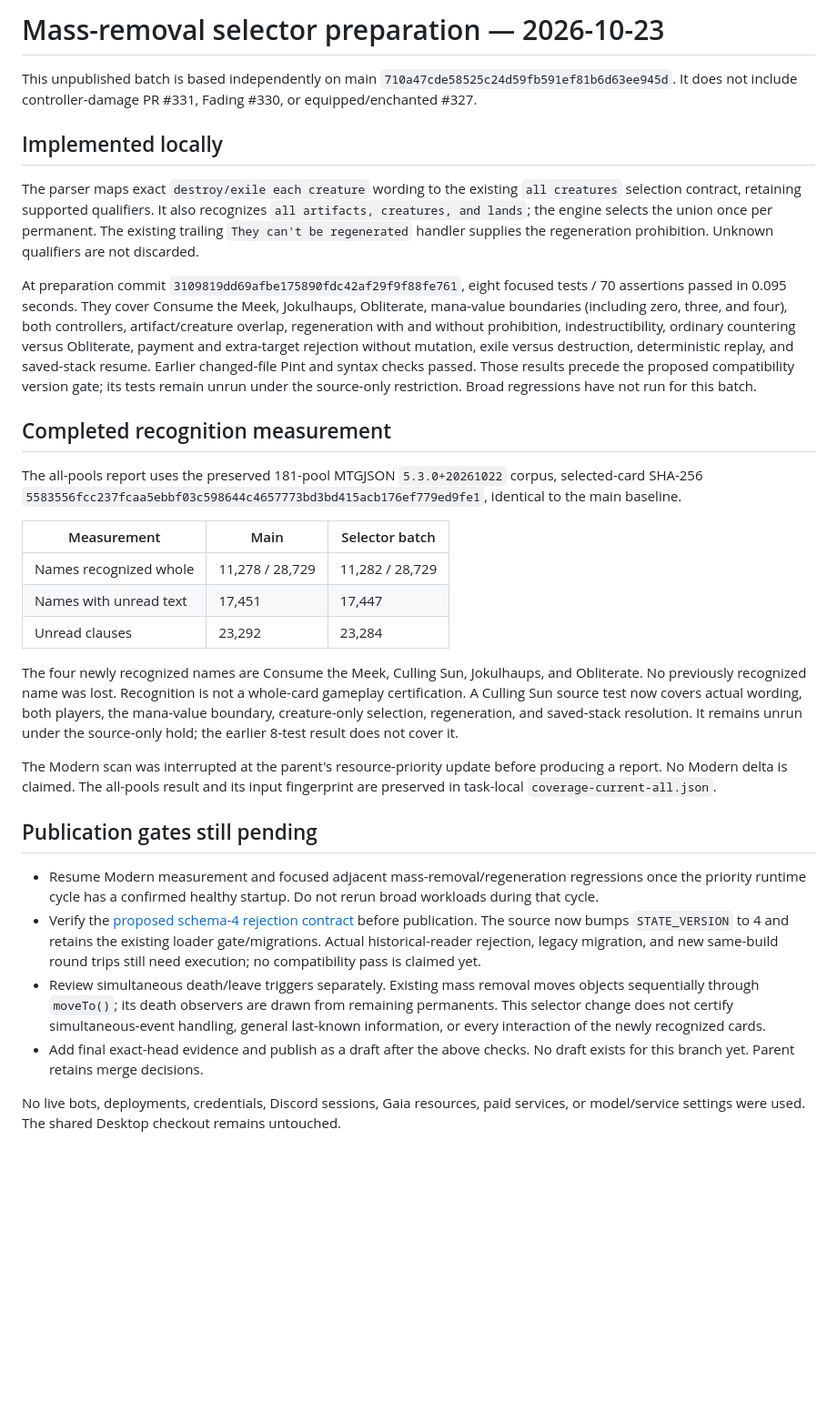
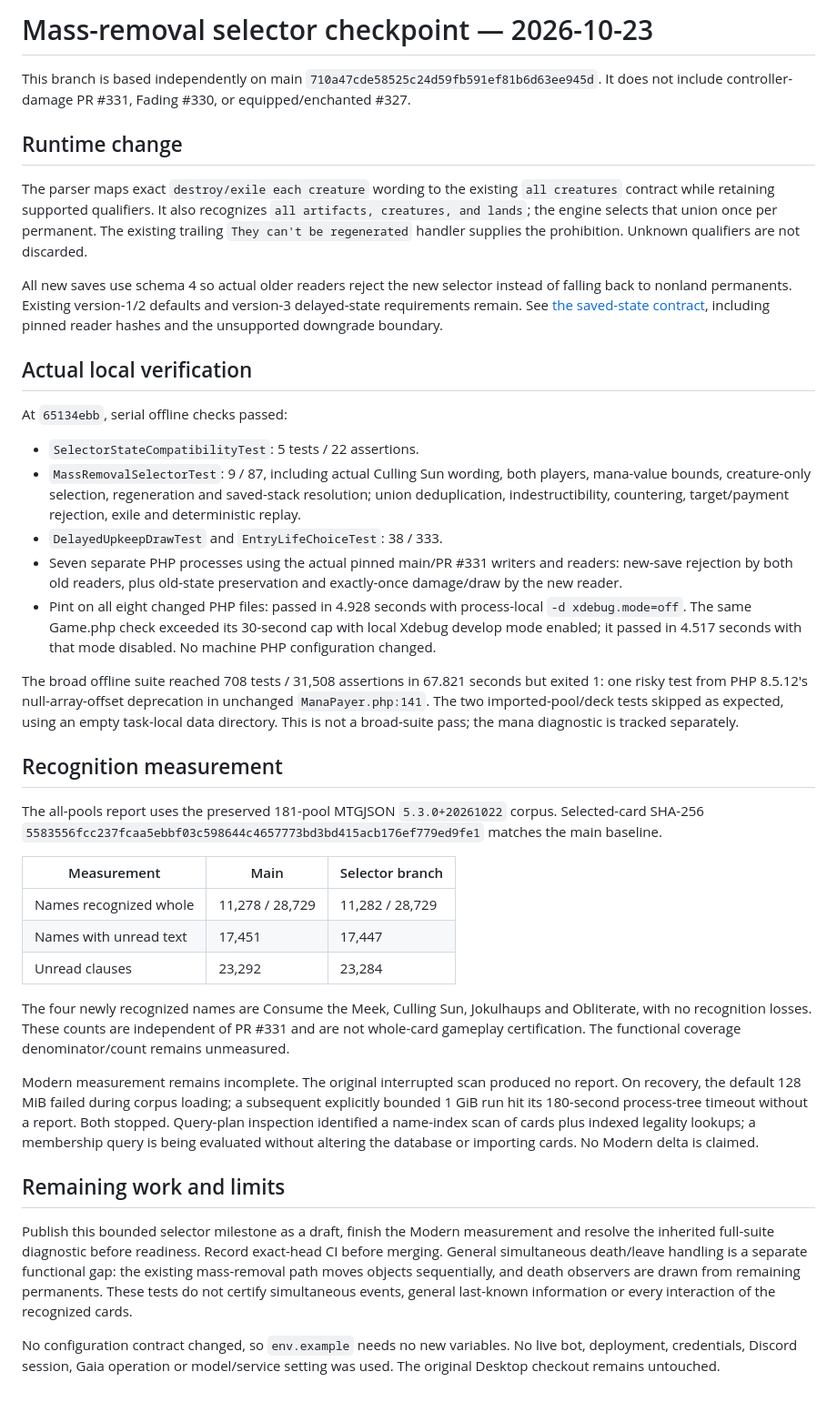
Before and after one commit to Valgorithms/DiscordPHP-MTGPocket, a Markdown page: docs/mass-removal-selector-checkpoint.md, the part around the change. Shown at 91% size. Drawn GitHub-style; blank space fills up the shorter version.

Commit message:
Record actual selector checks and remaining audit diagnostics

```diff
--- a/docs/mass-removal-selector-checkpoint.md
+++ b/docs/mass-removal-selector-checkpoint.md
@@ -1,32 +1,41 @@
-# Mass-removal selector preparation — 2026-10-23
+# Mass-removal selector checkpoint — 2026-10-23
 
-This unpublished batch is based independently on main `710a47cde58525c24d59fb591ef81b6d63ee945d`. It does not include controller-damage PR #331, Fading #330, or equipped/enchanted #327.
+This branch is based independently on main `710a47cde58525c24d59fb591ef81b6d63ee945d`. It does not include controller-damage PR #331, Fading #330, or equipped/enchanted #327.
 
-## Implemented locally
+## Runtime change
 
-The parser maps exact `destroy/exile each creature` wording to the existing `all creatures` selection contract, retaining supported qualifiers. It also recognizes `all artifacts, creatures, and lands`; the engine selects the union once per permanent. The existing trailing `They can't be regenerated` handler supplies the regeneration prohibition. Unknown qualifiers are not discarded.
+The parser maps exact `destroy/exile each creature` wording to the existing `all creatures` contract while retaining supported qualifiers. It also recognizes `all artifacts, creatures, and lands`; the engine selects that union once per permanent. The existing trailing `They can't be regenerated` handler supplies the prohibition. Unknown qualifiers are not discarded.
 
-At preparation commit `3109819dd69afbe175890fdc42af29f9f88fe761`, eight focused tests / 70 assertions passed in 0.095 seconds. They cover Consume the Meek, Jokulhaups, Obliterate, mana-value boundaries (including zero, three, and four), both controllers, artifact/creature overlap, regeneration with and without prohibition, indestructibility, ordinary countering versus Obliterate, payment and extra-target rejection without mutation, exile versus destruction, deterministic replay, and saved-stack resume. Earlier changed-file Pint and syntax checks passed. Those results precede the proposed compatibility version gate; its tests remain unrun under the source-only restriction. Broad regressions have not run for this batch.
+All new saves use schema 4 so actual older readers reject the new selector instead of falling back to nonland permanents. Existing version-1/2 defaults and version-3 delayed-state requirements remain. See [the saved-state contract](selector-state-compatibility.md), including pinned reader hashes and the unsupported downgrade boundary.
 
-## Completed recognition measurement
+## Actual local verification
 
-The all-pools report uses the preserved 181-pool MTGJSON `5.3.0+20261022` corpus, selected-card SHA-256 `5583556fcc237fcaa5ebbf03c598644c4657773bd3bd415acb176ef779ed9fe1`, identical to the main baseline.
+At `65134ebb`, serial offline checks passed:
 
-| Measurement | Main | Selector batch |
+- `SelectorStateCompatibilityTest`: 5 tests / 22 assertions.
+- `MassRemovalSelectorTest`: 9 / 87, including actual Culling Sun wording, both players, mana-value bounds, creature-only selection, regeneration and saved-stack resolution; union deduplication, indestructibility, countering, target/payment rejection, exile and deterministic replay.
+- `DelayedUpkeepDrawTest` and `EntryLifeChoiceTest`: 38 / 333.
+- Seven separate PHP processes using the actual pinned main/PR #331 writers and readers: new-save rejection by both old readers, plus old-state preservation and exactly-once damage/draw by the new reader.
+- Pint on all eight changed PHP files: passed in 4.928 seconds with process-local `-d xdebug.mode=off`. The same Game.php check exceeded its 30-second cap with local Xdebug develop mode enabled; it passed in 4.517 seconds with that mode disabled. No machine PHP configuration changed.
+
+The broad offline suite reached 708 tests / 31,508 assertions in 67.821 seconds but exited 1: one risky test from PHP 8.5.12's null-array-offset deprecation in unchanged `ManaPayer.php:141`. The two imported-pool/deck tests skipped as expected, using an empty task-local data directory. This is not a broad-suite pass; the mana diagnostic is tracked separately.
+
+## Recognition measurement
+
+The all-pools report uses the preserved 181-pool MTGJSON `5.3.0+20261022` corpus. Selected-card SHA-256 `5583556fcc237fcaa5ebbf03c598644c4657773bd3bd415acb176ef779ed9fe1` matches the main baseline.
+
+| Measurement | Main | Selector branch |
 | --- | --- | --- |
 | Names recognized whole | 11,278 / 28,729 | 11,282 / 28,729 |
 | Names with unread text | 17,451 | 17,447 |
 | Unread clauses | 23,292 | 23,284 |
 
-The four newly recognized names are Consume the Meek, Culling Sun, Jokulhaups, and Obliterate. No previously recognized name was lost. Recognition is not a whole-card gameplay certification. A Culling Sun source test now covers actual wording, both players, the mana-value boundary, creature-only selection, regeneration, and saved-stack resolution. It remains unrun under the source-only hold; the earlier 8-test result does not cover it.
+The four newly recognized names are Consume the Meek, Culling Sun, Jokulhaups and Obliterate, with no recognition losses. These counts are independent of PR #331 and are not whole-card gameplay certification. The functional coverage denominator/count remains unmeasured.
 
-The Modern scan was interrupted at the parent's resource-priority update before producing a report. No Modern delta is claimed. The all-pools result and its input fingerprint are preserved in task-local `coverage-current-all.json`.
+Modern measurement remains incomplete. The original interrupted scan produced no report. On recovery, the default 128 MiB failed during corpus loading; a subsequent explicitly bounded 1 GiB run hit its 180-second process-tree timeout without a report. Both stopped. Query-plan inspection identified a name-index scan of cards plus indexed legality lookups; a membership query is being evaluated without altering the database or importing cards. No Modern delta is claimed.
 
-## Publication gates still pending
+## Remaining work and limits
 
-- Resume Modern measurement and focused adjacent mass-removal/regeneration regressions once the priority runtime cycle has a confirmed healthy startup. Do not rerun broad workloads during that cycle.
-- Verify the [proposed schema-4 rejection contract](selector-state-compatibility.md) before publication. The source now bumps `STATE_VERSION` to 4 and retains the existing loader gate/migrations. Actual historical-reader rejection, legacy migration, and new same-build round trips still need execution; no compatibility pass is claimed yet.
-- Review simultaneous death/leave triggers separately. Existing mass removal moves objects sequentially through `moveTo()`; its death observers are drawn from remaining permanents. This selector change does not certify simultaneous-event handling, general last-known information, or every interaction of the newly recognized cards.
-- Add final exact-head evidence and publish as a draft after the above checks. No draft exists for this branch yet. Parent retains merge decisions.
+Publish this bounded selector milestone as a draft, finish the Modern measurement and resolve the inherited full-suite diagnostic before readiness. Record exact-head CI before merging. General simultaneous death/leave handling is a separate functional gap: the existing mass-removal path moves objects sequentially, and death observers are drawn from remaining permanents. These tests do not certify simultaneous events, general last-known information or every interaction of the recognized cards.
 
-No live bots, deployments, credentials, Discord sessions, Gaia resources, paid services, or model/service settings were used. The shared Desktop checkout remains untouched.
+No configuration contract changed, so `env.example` needs no new variables. No live bot, deployment, credentials, Discord session, Gaia operation or model/service setting was used. The original Desktop checkout remains untouched.
```
Also changed, not shown: docs/selector-state-compatibility.md (+15 -15 lines).
